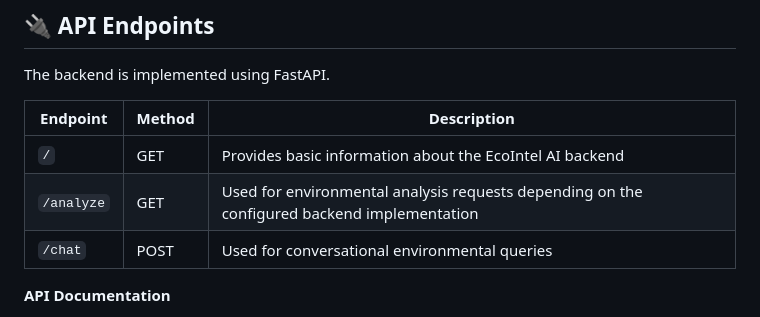
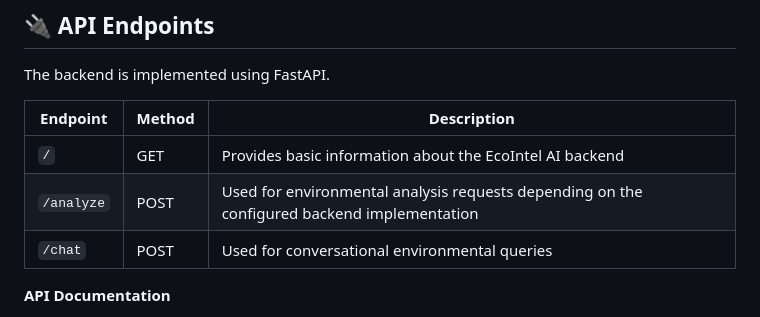
Before and after one commit to Mrunaliaher/EcoIntel-AI, a Markdown page: README.md, the part around the change. GitHub-like rendering.

```diff
--- a/README.md
+++ b/README.md
@@ -329,7 +329,7 @@ The backend is implemented using FastAPI.
 | Endpoint | Method | Description |
 |---|---|---|
 | `/` | GET | Provides basic information about the EcoIntel AI backend |
-| `/analyze` | GET | Used for environmental analysis requests depending on the configured backend implementation |
+| `/analyze` | POST | Used for environmental analysis requests depending on the configured backend implementation |
 | `/chat` | POST | Used for conversational environmental queries |
 
 **API Documentation**
```
